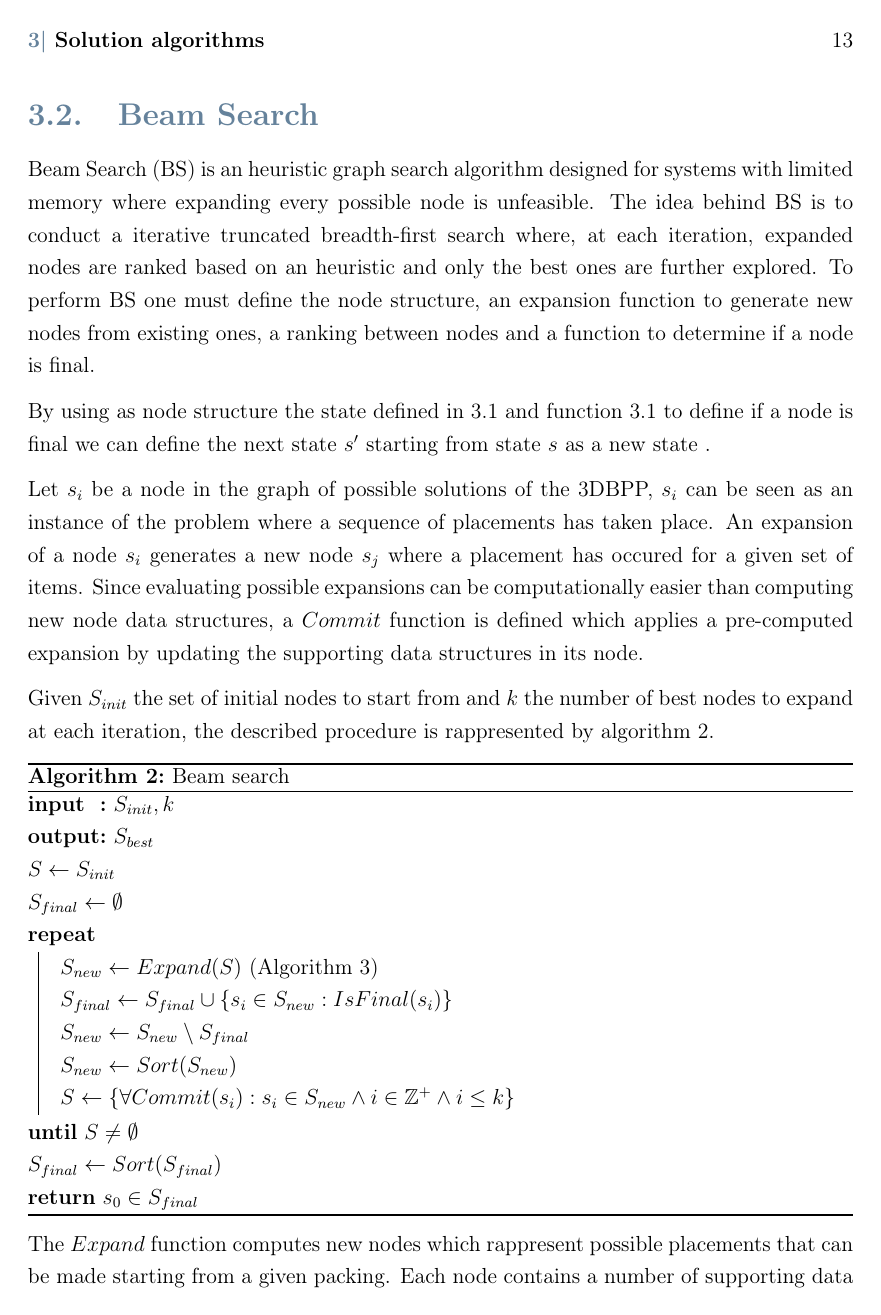
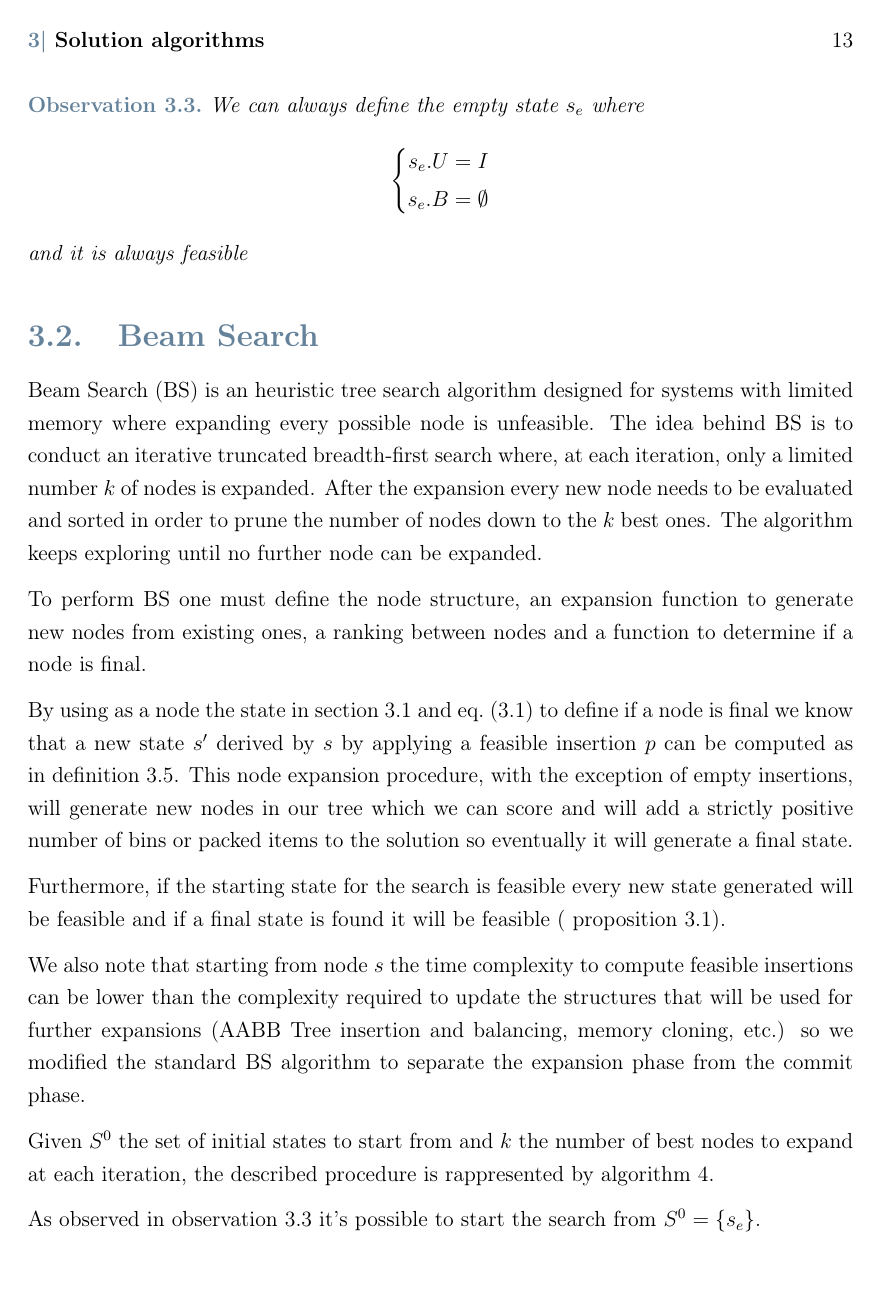
Before and after one commit to artumino/BinPackingThesis, a LaTeX thesis (paper/main.tex, which reads paper/algorithms/beamsearch.tex, paper/heuristics.tex): page 21 of 44 before the commit and page 21 of 46 after it. Compiled offline with pdfLaTeX.

Commit message:
Started notation rework for algorithms

```diff
--- a/paper/algorithms/beamsearch.tex
+++ b/paper/algorithms/beamsearch.tex
@@ -3,14 +3,3 @@
     \SetAlgoLined
     \SetKwInOut{Input}{input}
     \SetKwInOut{Output}{output}
-    \Input{$S_{init}, k$}
-    \Output{$S_{best}$}
-    %NOTATION: iterazioni aggiungere apice per l'iterazione t-esima
-    $S \leftarrow S_{init}$\;
-    $S_{final} \leftarrow \emptyset$\;
-    \Repeat{$S \neq \emptyset $}{
-        $S_{new} \leftarrow Expand(S)$ (Algorithm \ref{algo:state_successor})\;
-        $S_{final} \leftarrow S_{final} \cup \{s_i \in S_{new} : IsFinal(s_i) \}$\;
-        $S_{new} \leftarrow S_{new} \setminus S_{final}$\;
-        $S_{new} \leftarrow Sort(S_{new})$\;
-        $S \leftarrow \{\forall Commit(s_i) : s_i \in S_{new} \land i \in \mathbb{Z}^+ \land i \le k \}$\;
@@ -17,5 +24,5 @@
     }
-    $S_{final} \leftarrow Sort(S_{final})$\;
+    $S_{final} \gets Sort(S_{final})$\;
     \Return{$s_0 \in S_{final}$}
     \caption{Beam search}
 \end{algorithm}
--- a/paper/heuristics.tex
+++ b/paper/heuristics.tex
@@ -143,21 +150,23 @@ The proposed algorithm is shown in \ref{algo:state_commit}.
 
 \section{Beam Search}
 \label{sec:beamsearch}%
-Beam Search (BS) %TODO: maybe add info on literature, define indices
-is an heuristic graph search algorithm designed for systems with limited memory where expanding every possible node is unfeasible.
-The idea behind BS is to conduct a iterative truncated breadth-first search where, at each iteration, expanded nodes are ranked based on an heuristic and only the best ones are further explored.
+Beam Search (BS) %TODO: maybe add info on literature
+is an heuristic tree search algorithm designed for systems with limited memory where expanding every possible node is unfeasible.
+The idea behind BS is to conduct an iterative truncated breadth-first search where, at each iteration, only a limited number $k$ of nodes is expanded.
+After the expansion every new node needs to be evaluated and sorted in order to prune the number of nodes down to the $k$ best ones. The algorithm keeps exploring until no further node can be expanded.
+
 To perform BS one must define the node structure, an expansion function to generate new nodes from existing ones, a ranking between nodes and a function to determine if a node is final.
 
-By using as node structure the state defined in \ref{sec:problem_state} and function \ref{algo:state_final} to define if a node is final we can define the next state $s^\prime$ starting from state $s$ as a new state .
+By using as a node the state in \cref{sec:problem_state} and \cref{algo:state_final} to define if a node is final we know that a new state $s^\prime$ derived by $s$ by applying a feasible insertion $p$ can be computed as in \cref{def:state_next}.
+This node expansion procedure, with the exception of empty insertions, will generate new nodes in our tree which we can score and will add a strictly positive number of bins or packed items to the solution so eventually it will generate a final state.
 
+Furthermore, if the starting state for the search is feasible every new state generated will be feasible and if a final state is found it will be feasible ( \cref{prop:feasible_expansion}).
 
-Let $s_i$ be a node in the graph of possible solutions of the 3DBPP, %todo change to group by height
-$s_i$ can be seen as an instance of the problem where a sequence of placements has taken place.
-An expansion of a node $s_i$ generates a new node $s_j$ where a placement has occured for a given set of items.
-Since evaluating possible expansions can be computationally easier than computing new node data structures, %TODO: Explain better
-a $Commit$ function is defined which applies a pre-computed expansion by updating the supporting data structures in its node.
+We also note that starting from node $s$ the time complexity to compute feasible insertions can be lower than the complexity required to update the structures that will be used for further expansions (AABB Tree insertion and balancing, memory cloning, etc.) so we modified the standard BS algorithm to separate the expansion phase from the commit phase.
 
-Given $S_{init}$ the set of initial nodes to start from and $k$ the number of best nodes to expand at each iteration, the described procedure is rappresented by algorithm \ref{algo:beamsearch}.
+Given $S^0$ the set of initial states to start from and $k$ the number of best nodes to expand at each iteration, the described procedure is rappresented by algorithm \ref{algo:beamsearch}.
+
+As observed in \cref{def:empty_state} it's possible to start the search from $S^0 = \{ s_e \}$.
 
 \input{algorithms/beamsearch}
 
```
Also changed, not shown: paper/algorithms/insertion_feasible.tex (added, +10 -0 lines), paper/algorithms/state_commit.tex (+2 -3 lines), paper/algorithms/state_feasible.tex (added, +10 -0 lines), paper/main.pdf, paper/algorithms/beamsearch.tex (18 more changed lines), paper/heuristics.tex (13 more changed lines).
